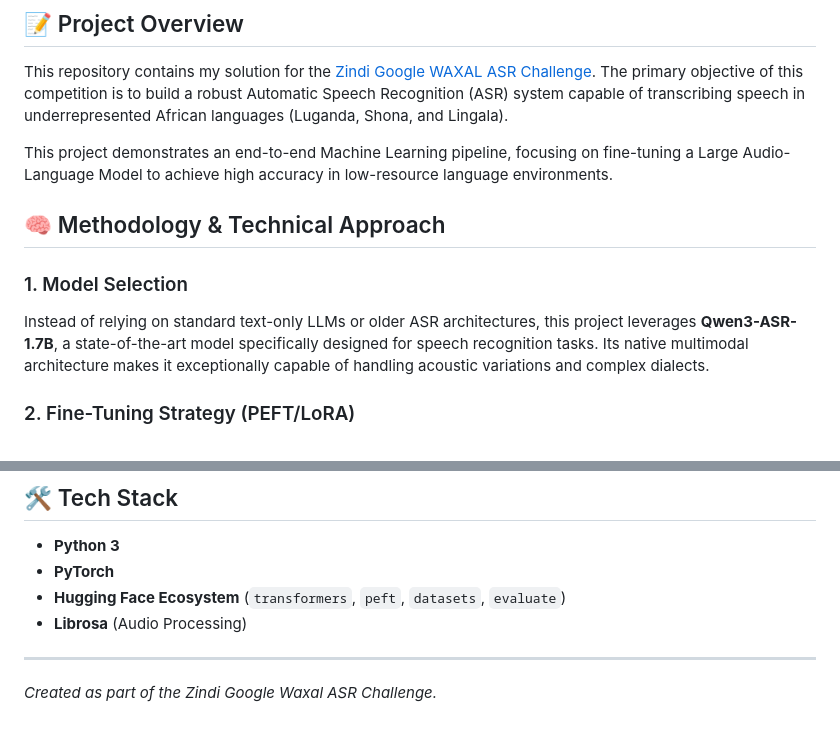
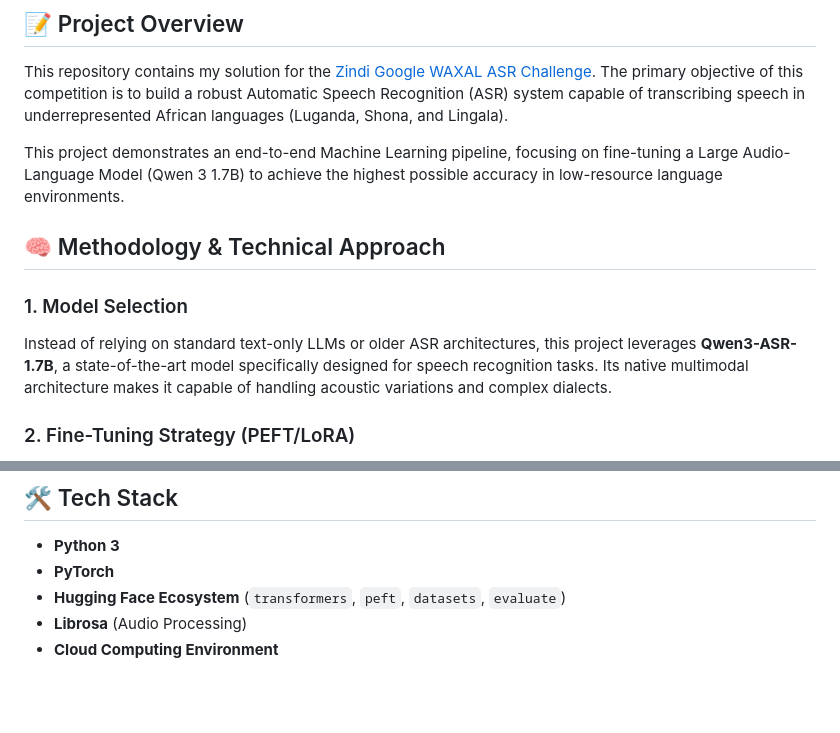
Before and after one commit to lucaneviani/Google-Waxal-ASR-Fine-Tuning, a Markdown page: README.md, 2 parts joined by grey strips. Rendered like a GitHub page; blank space fills up the shorter version.

Commit message:
changes  README with model details and project clarity
Updated project description and methodology details in README.md for clarity and specificity.

```diff
--- a/README.md
+++ b/README.md
@@ -5,12 +5,12 @@
 ## 📝 Project Overview
 This repository contains my solution for the [Zindi Google WAXAL ASR Challenge](https://zindi.africa/competitions/google-waxal-asr-challenge). The primary objective of this competition is to build a robust Automatic Speech Recognition (ASR) system capable of transcribing speech in underrepresented African languages (Luganda, Shona, and Lingala).
 
-This project demonstrates an end-to-end Machine Learning pipeline, focusing on fine-tuning a Large Audio-Language Model to achieve high accuracy in low-resource language environments.
+This project demonstrates an end-to-end Machine Learning pipeline, focusing on fine-tuning a Large Audio-Language Model (Qwen 3 1.7B) to achieve the highest possible accuracy in low-resource language environments.
 
 ## 🧠 Methodology & Technical Approach
 
 ### 1. Model Selection
-Instead of relying on standard text-only LLMs or older ASR architectures, this project leverages **Qwen3-ASR-1.7B**, a state-of-the-art model specifically designed for speech recognition tasks. Its native multimodal architecture makes it exceptionally capable of handling acoustic variations and complex dialects.
+Instead of relying on standard text-only LLMs or older ASR architectures, this project leverages **Qwen3-ASR-1.7B**, a state-of-the-art model specifically designed for speech recognition tasks. Its native multimodal architecture makes it capable of handling acoustic variations and complex dialects.
 
 ### 2. Fine-Tuning Strategy (PEFT/LoRA)
 Given the substantial size of the model and the computational constraints, I applied **Parameter-Efficient Fine-Tuning (PEFT)** using **LoRA (Low-Rank Adaptation)**.
@@ -49,6 +49,4 @@ The model is evaluated using a combination of:
 - **PyTorch**
 - **Hugging Face Ecosystem** (`transformers`, `peft`, `datasets`, `evaluate`)
 - **Librosa** (Audio Processing)
-
----
-*Created as part of the Zindi Google Waxal ASR Challenge.*
+- **Cloud Computing Environment**
```
